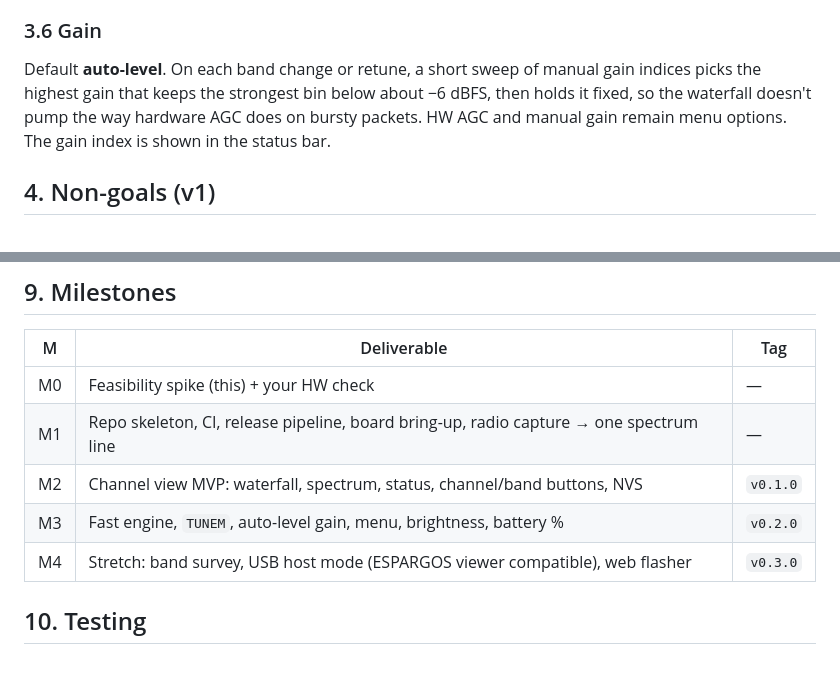
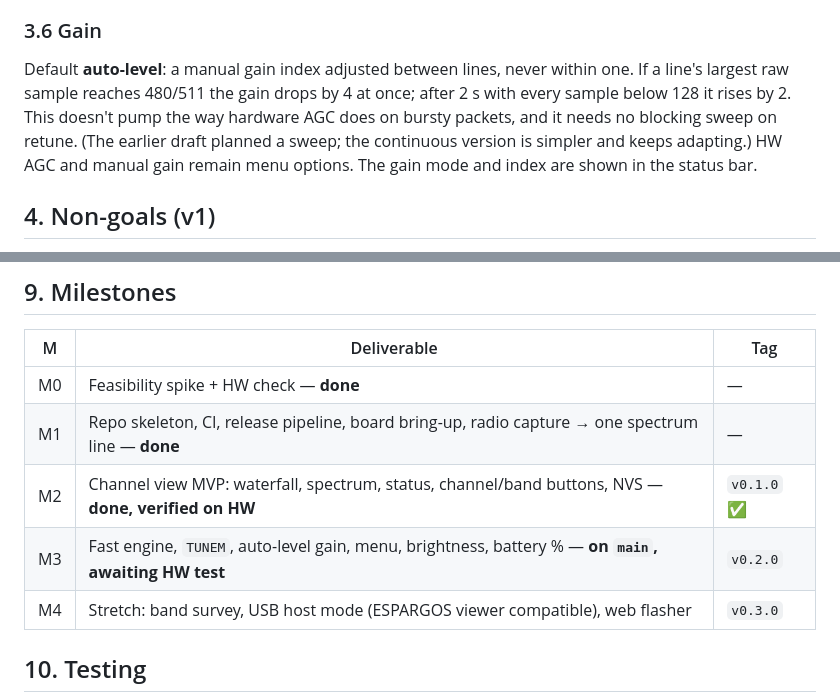
Before and after one commit to KamranAghlami/T-SDR-C5, a Markdown page: docs/SPEC.md, 2 parts joined by grey strips. Drawn GitHub-style; blank space fills up the shorter version.

```diff
--- a/docs/SPEC.md
+++ b/docs/SPEC.md
@@ -148,10 +148,12 @@ menu's About item. A cold boot to the first waterfall takes under 2 s.
 
 ### 3.6 Gain
 
-Default **auto-level**. On each band change or retune, a short sweep of manual gain indices
-picks the highest gain that keeps the strongest bin below about −6 dBFS, then holds it
-fixed, so the waterfall doesn't pump the way hardware AGC does on bursty packets. HW AGC and
-manual gain remain menu options. The gain index is shown in the status bar.
+Default **auto-level**: a manual gain index adjusted between lines, never within one. If a
+line's largest raw sample reaches 480/511 the gain drops by 4 at once; after 2 s with every
+sample below 128 it rises by 2. This doesn't pump the way hardware AGC does on bursty packets,
+and it needs no blocking sweep on retune. (The earlier draft planned a sweep; the continuous
+version is simpler and keeps adapting.) HW AGC and manual gain remain menu options. The gain
+mode and index are shown in the status bar.
 
 ## 4. Non-goals (v1)
 
@@ -244,10 +246,10 @@ Hero image/GIF · what it is · features · hardware & antenna · flash in 1 min
 
 | M | Deliverable | Tag |
 |---|---|---|
-| M0 | Feasibility spike (this) + your HW check | — |
-| M1 | Repo skeleton, CI, release pipeline, board bring-up, radio capture → one spectrum line | — |
-| M2 | Channel view MVP: waterfall, spectrum, status, channel/band buttons, NVS | `v0.1.0` |
-| M3 | Fast engine, `TUNEM`, auto-level gain, menu, brightness, battery % | `v0.2.0` |
+| M0 | Feasibility spike + HW check — **done** | — |
+| M1 | Repo skeleton, CI, release pipeline, board bring-up, radio capture → one spectrum line — **done** | — |
+| M2 | Channel view MVP: waterfall, spectrum, status, channel/band buttons, NVS — **done, verified on HW** | `v0.1.0` ✅ |
+| M3 | Fast engine, `TUNEM`, auto-level gain, menu, brightness, battery % — **on `main`, awaiting HW test** | `v0.2.0` |
 | M4 | Stretch: band survey, USB host mode (ESPARGOS viewer compatible), web flasher | `v0.3.0` |
 
 ## 10. Testing
```
Also changed, not shown: README.md (+25 -8 lines).
